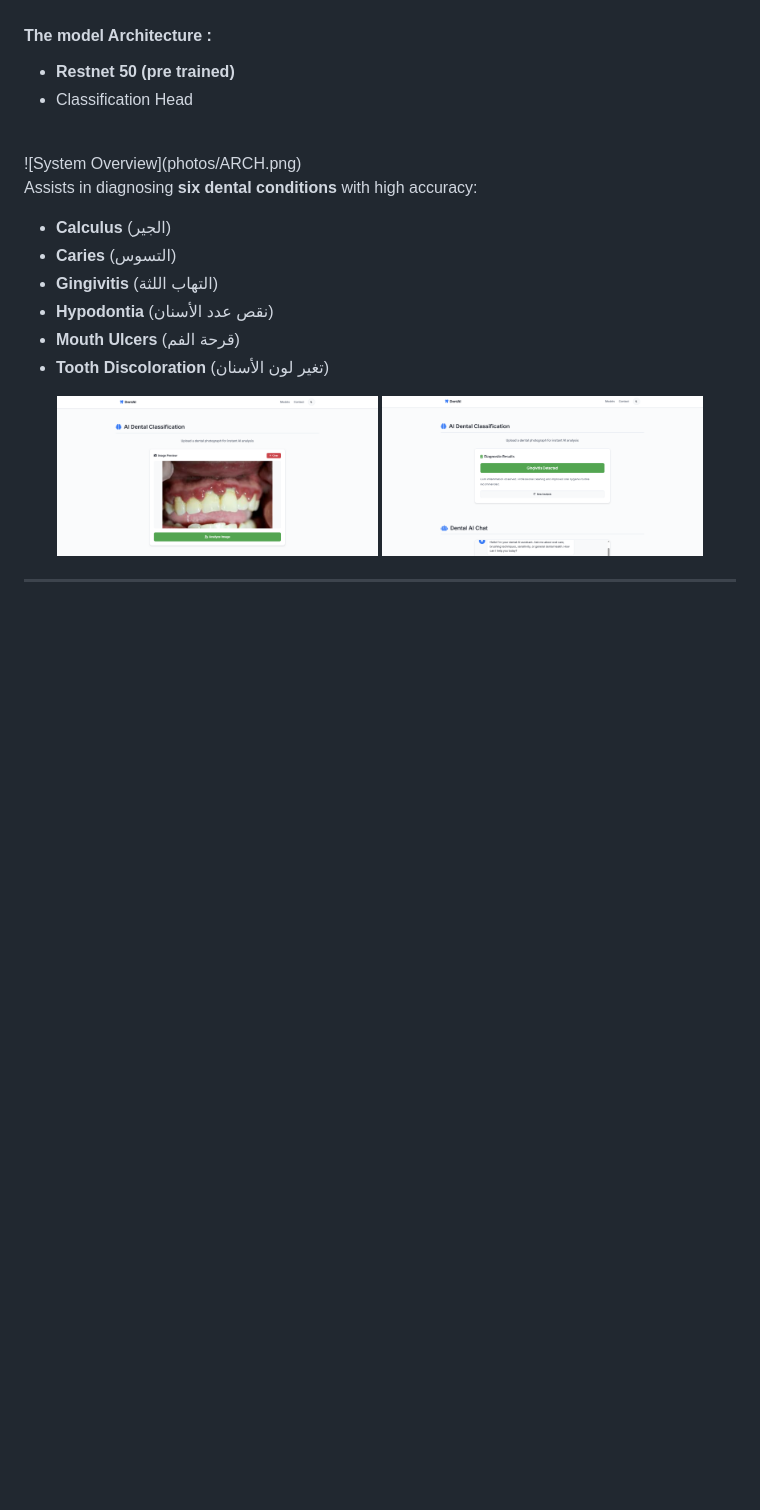
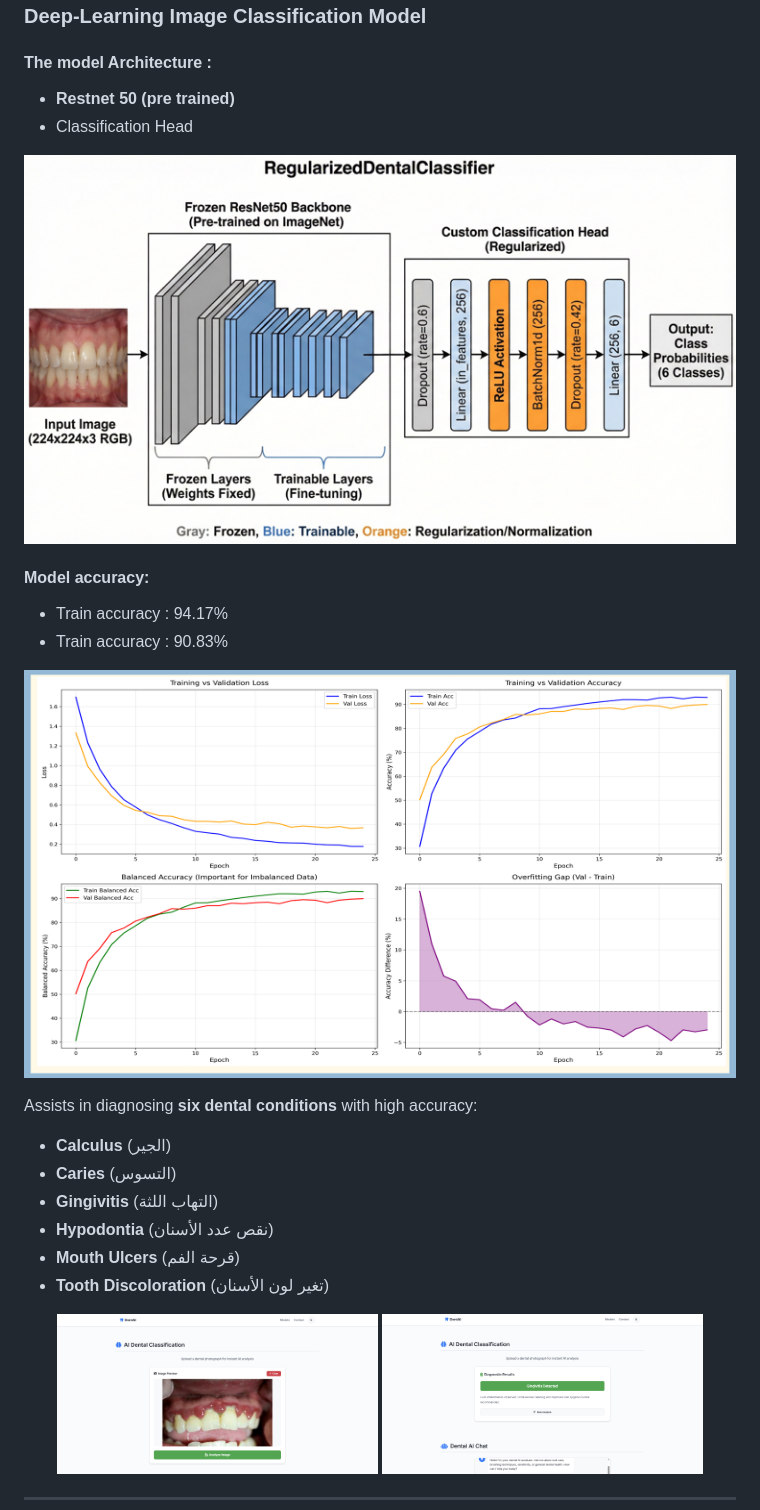
Before and after one commit to Yahia-mahmoud21/DentAI-Hospital-System, a Markdown page: README.md, the part around one of its changes. GitHub-like rendering; blank space fills up the shorter version.

```diff
--- a/README.md
+++ b/README.md
@@ -27,6 +27,10 @@ The platform incorporates two core AI-driven components:
 ![System Overview](photos/ARCH.png)
 
+#### Model accuracy:
+- Train accuracy :  94.17%
+- Train accuracy : 90.83%
 
+![System Overview](photos/ACC.png)
 
 Assists in diagnosing **six dental conditions** with high accuracy:
 - **Calculus** (الجير)
```
Also changed, not shown: other parts of README.md (+3 -1 lines).
